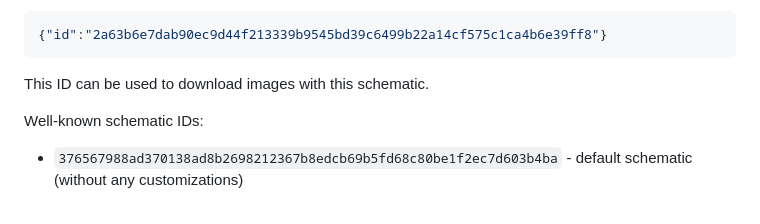
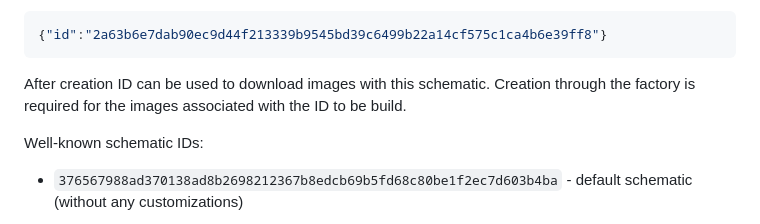
Before and after one commit to siderolabs/image-factory, a Markdown page: README.md, the part around the change. GitHub-like rendering.

Commit message:
Update readme to highlight registration is required

````diff
--- a/README.md
+++ b/README.md
@@ -47,7 +47,8 @@ Output is a JSON-encoded schematic ID:
 {"id":"2a63b6e7dab90ec9d44f213339b9545bd39c6499b22a14cf575c1ca4b6e39ff8"}
 ```
 
-This ID can be used to download images with this schematic.
+After creation ID can be used to download images with this schematic.
+Creation through the factory is required for the images associated with the ID to be build.
 
 Well-known schematic IDs:
 
````
